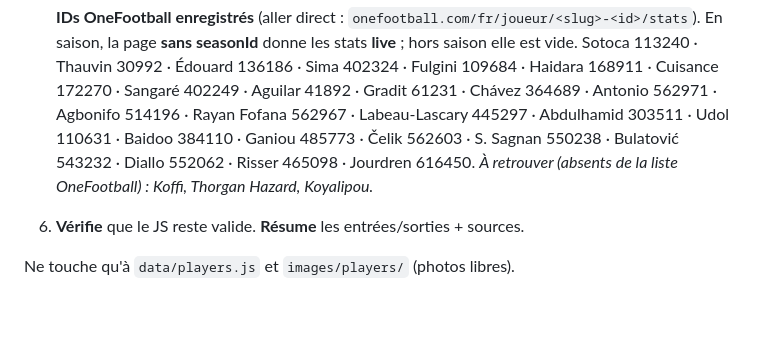
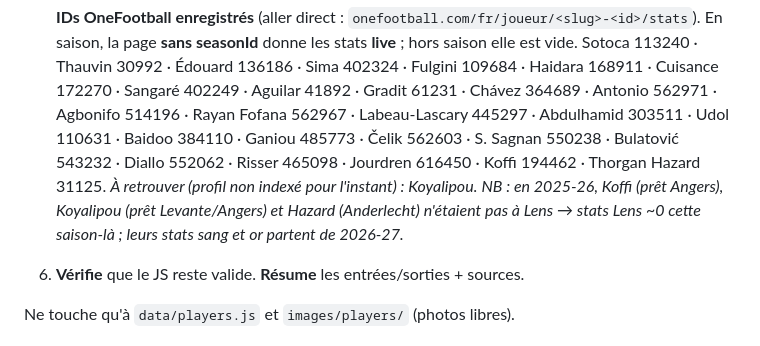
Before and after one commit to ThibautGRAS/charbonneur, a Markdown page: .claude/commands/maj-equipe.md, the part around the change. Rendered like a GitHub page; blank space fills up the shorter version.

Commit message:
maj-equipe : IDs OneFootball Koffi (194462) + Hazard (31125) ajoutés ; note prêts 2025-26
Co-Authored-By: Claude Opus 4.8 (1M context) <noreply@anthropic.com>

```diff
--- a/.claude/commands/maj-equipe.md
+++ b/.claude/commands/maj-equipe.md
@@ -64,8 +64,10 @@ Tu mets à jour **uniquement** `data/players.js` (effectif de la saison en cours
    Cuisance 172270 · Sangaré 402249 · Aguilar 41892 · Gradit 61231 · Chávez 364689 · Antonio 562971 ·
    Agbonifo 514196 · Rayan Fofana 562967 · Labeau-Lascary 445297 · Abdulhamid 303511 · Udol 110631 ·
    Baidoo 384110 · Ganiou 485773 · Čelik 562603 · S. Sagnan 550238 · Bulatović 543232 · Diallo 552062 ·
-   Risser 465098 · Jourdren 616450.
-   *À retrouver (absents de la liste OneFootball) : Koffi, Thorgan Hazard, Koyalipou.*
+   Risser 465098 · Jourdren 616450 · Koffi 194462 · Thorgan Hazard 31125.
+   *À retrouver (profil non indexé pour l'instant) : Koyalipou.*
+   *NB : en 2025-26, Koffi (prêt Angers), Koyalipou (prêt Levante/Angers) et Hazard (Anderlecht)
+   n'étaient pas à Lens → stats Lens ~0 cette saison-là ; leurs stats sang et or partent de 2026-27.*
 6. **Vérifie** que le JS reste valide. **Résume** les entrées/sorties + sources.
 
 Ne touche qu'à `data/players.js` et `images/players/` (photos libres).
```
